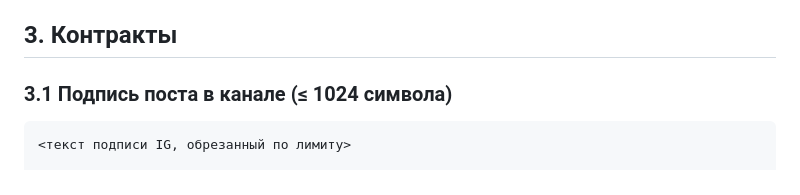
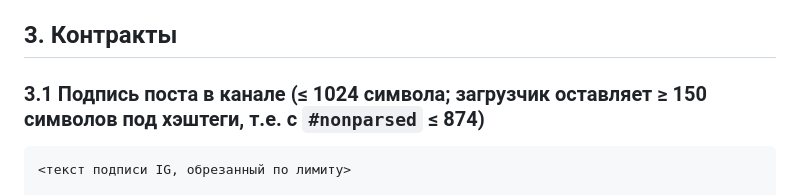
Before and after one commit to padington/catalog-ea269e956d1b, a Markdown page: SPEC.md, the part around the change. GitHub-like rendering.

Commit message:
SPEC 3.1: reserve 150 chars for hashtags

````diff
--- a/SPEC.md
+++ b/SPEC.md
@@ -33,7 +33,7 @@ Mac: parse_channel.py ──► посты с #nonparsed ──► скачат
 
 ## 3. Контракты
 
-### 3.1 Подпись поста в канале (≤ 1024 символа)
+### 3.1 Подпись поста в канале (≤ 1024 символа; загрузчик оставляет ≥ 150 символов под хэштеги, т.е. с `#nonparsed` ≤ 874)
 ```
 <текст подписи IG, обрезанный по лимиту>
 
````
